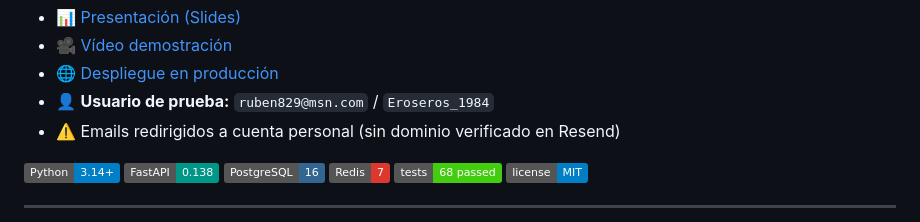
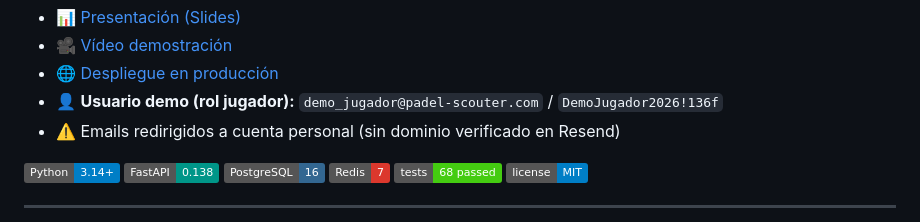
Before and after one commit to rubenet84/padel-scouter, a Markdown page: README.md, the part around the change. Drawn GitHub-style; badges without logos.

Commit message:
docs: replace exposed admin credentials with demo account

```diff
--- a/README.md
+++ b/README.md
@@ -18,7 +18,7 @@
 - 📊 [Presentación (Slides)](docs/Padel_Scouter_Proyecto_TFM_Desarrollo_Con_IA.pptx)
 - 🎥 [Vídeo demostración](https://youtu.be/uglVCCTKinU)
 - 🌐 [Despliegue en producción](https://padel-scouter-production.up.railway.app)
-- 👤 **Usuario de prueba:** `ruben829@msn.com` / `Eroseros_1984`
+- 👤 **Usuario demo (rol jugador):** `demo_jugador@padel-scouter.com` / `DemoJugador2026!136f`
 - ⚠️ Emails redirigidos a cuenta personal (sin dominio verificado en Resend)
 
 [![Python](https://img.shields.io/badge/Python-3.14+-blue.svg)](https://www.python.org/)
```
